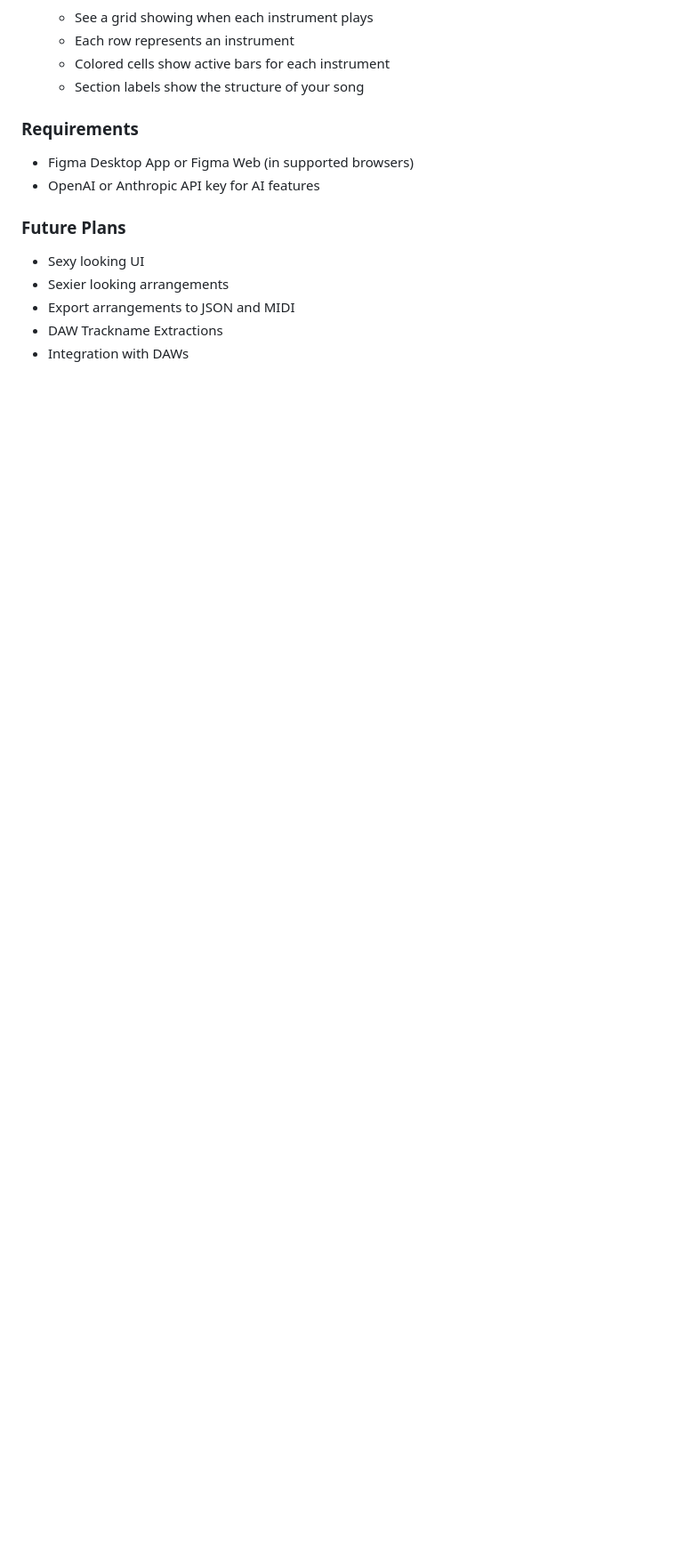
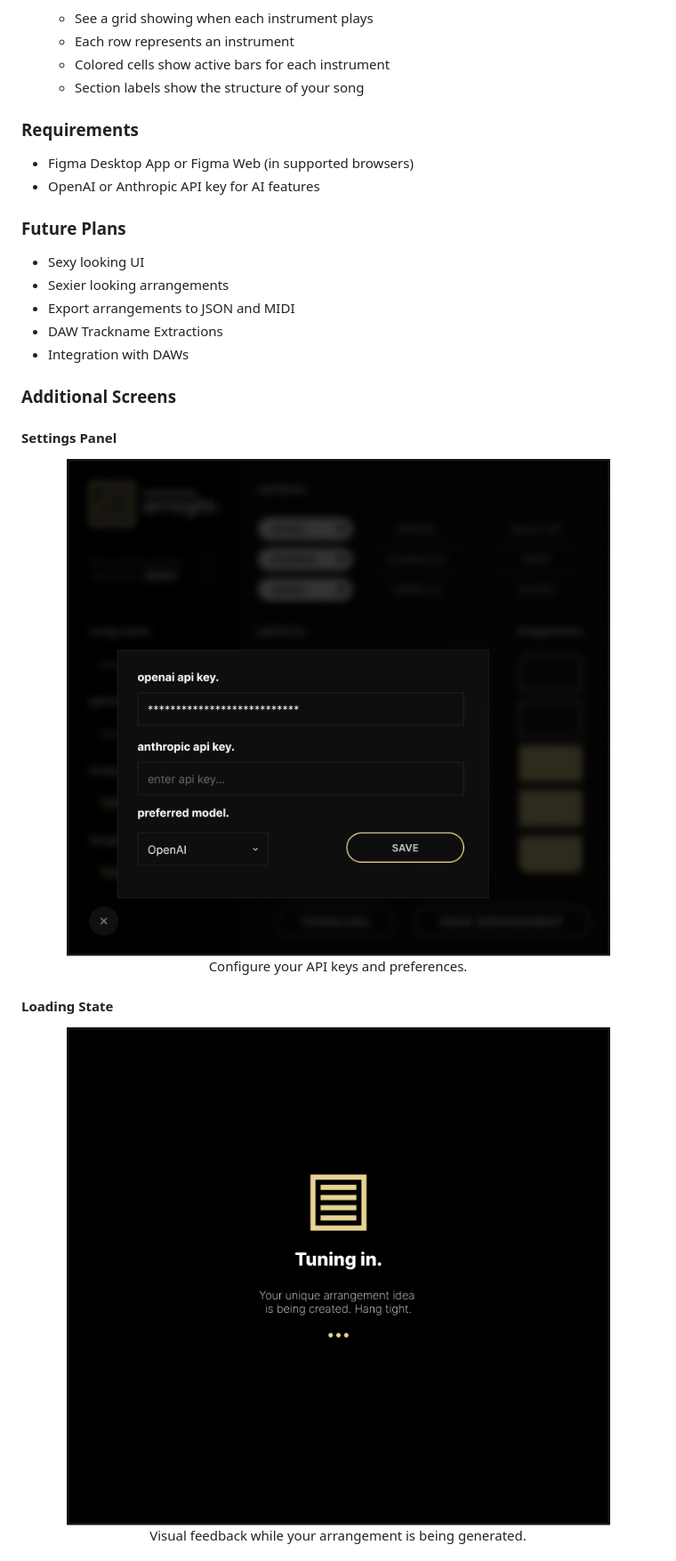
Before and after one commit to ztfo/arreglo, a Markdown page: README.md, the part around the change printed below. Shown: that part at 89% size. GitHub-like rendering; blank space fills up the shorter version.

```diff
--- a/README.md
+++ b/README.md
@@ -94,3 +63,18 @@ This example shows a generated arrangement with:
 - Export arrangements to JSON and MIDI
 - DAW Trackname Extractions
 - Integration with DAWs
+
+### Additional Screens
+
+#### Settings Panel
+<div align="center">
+  <img src="images/ui-mocks/arreglo-settings.png" alt="Settings configuration">
+  <p>Configure your API keys and preferences.</p>
+</div>
+
+#### Loading State
+<div align="center">
+  <img src="images/ui-mocks/arreglo-loading.png" alt="Loading state">
+  <p>Visual feedback while your arrangement is being generated.</p>
+</div>
+
```
Also changed, not shown: other parts of README.md (+39 -39 lines), images/ui-mocks/arreglo-error.png.
